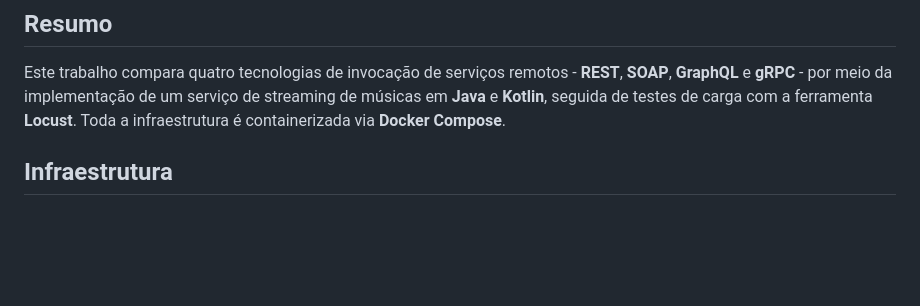
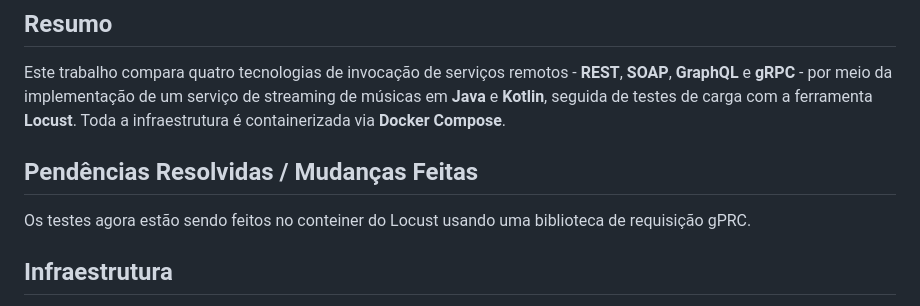
Before and after one commit to AlvesAlbano/docker-pratica, a Markdown page: README.md, the part around the change. Rendered like a GitHub page; blank space fills up the shorter version.

Commit message:
README atualizado

```diff
--- a/README.md
+++ b/README.md
@@ -8,6 +8,9 @@ Autores: Samir Alves - 2315046
 ## Resumo
 
 Este trabalho compara quatro tecnologias de invocação de serviços remotos - **REST**, **SOAP**, **GraphQL** e **gRPC** - por meio da implementação de um serviço de streaming de músicas em **Java** e **Kotlin**, seguida de testes de carga com a ferramenta **Locust**. Toda a infraestrutura é containerizada via **Docker Compose**.
+
+## Pendências Resolvidas / Mudanças Feitas
+Os testes agora estão sendo feitos no conteiner do Locust usando uma biblioteca de requisição gPRC.
 
 ## Infraestrutura
 
```
